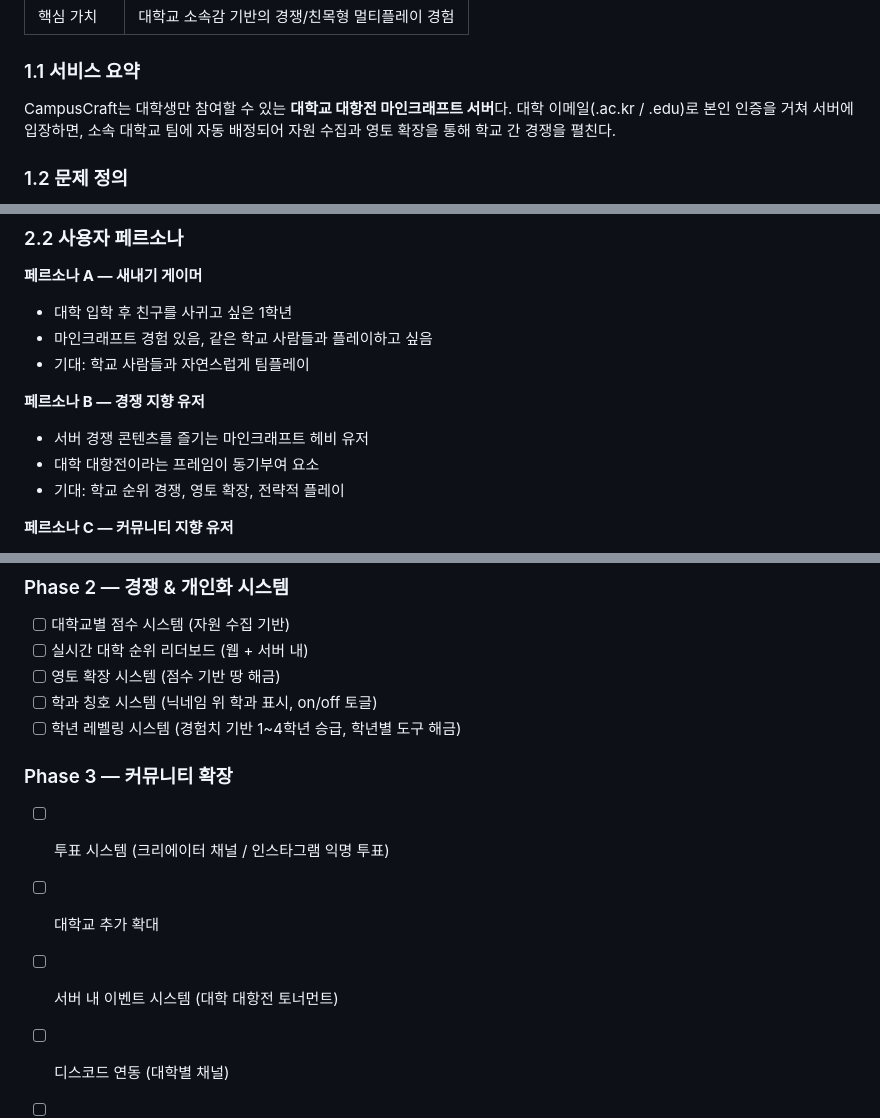
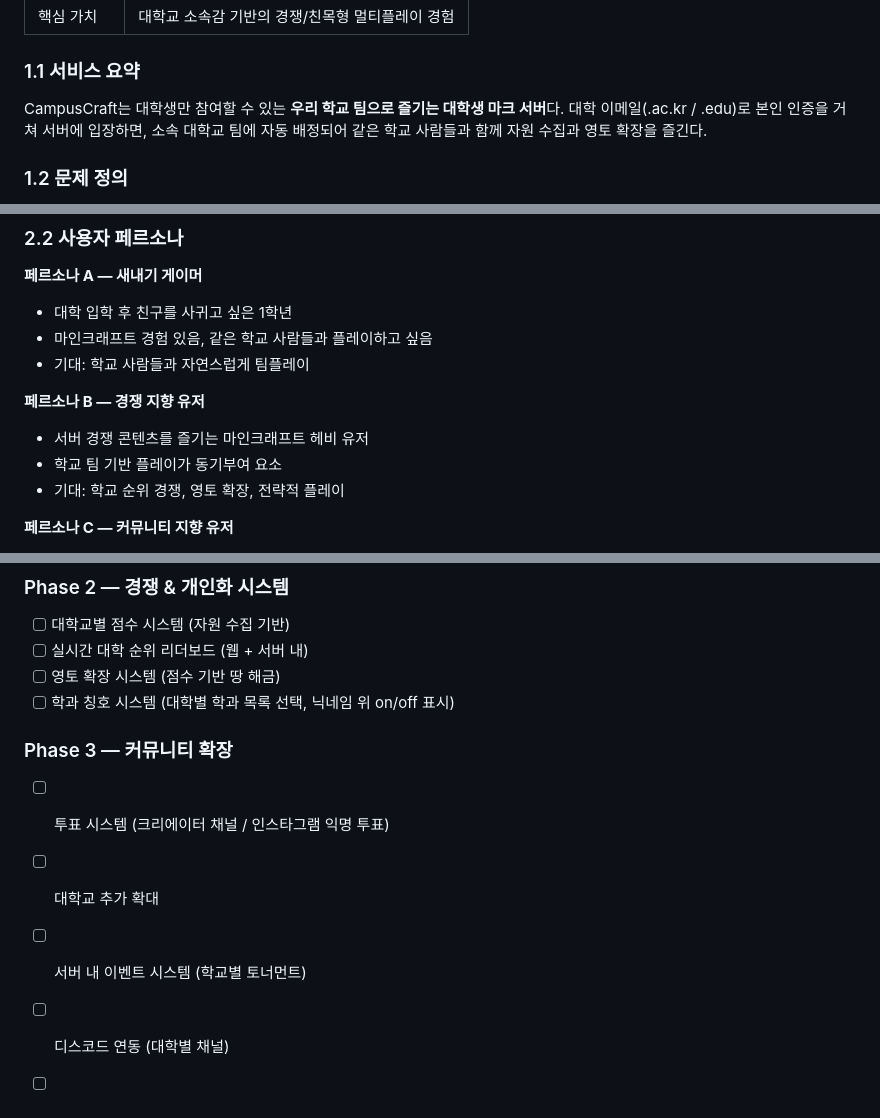
Before and after one commit to flging/CampusCraft, a Markdown page: SERVICE_PLAN.md, 3 parts joined by grey strips. GitHub-like rendering.

```diff
--- a/SERVICE_PLAN.md
+++ b/SERVICE_PLAN.md
@@ -16,7 +16,7 @@
 
 ### 1.1 서비스 요약
 
-CampusCraft는 대학생만 참여할 수 있는 **대학교 대항전 마인크래프트 서버**다. 대학 이메일(.ac.kr / .edu)로 본인 인증을 거쳐 서버에 입장하면, 소속 대학교 팀에 자동 배정되어 자원 수집과 영토 확장을 통해 학교 간 경쟁을 펼친다.
+CampusCraft는 대학생만 참여할 수 있는 **우리 학교 팀으로 즐기는 대학생 마크 서버**다. 대학 이메일(.ac.kr / .edu)로 본인 인증을 거쳐 서버에 입장하면, 소속 대학교 팀에 자동 배정되어 같은 학교 사람들과 함께 자원 수집과 영토 확장을 즐긴다.
 
 ### 1.2 문제 정의
 
@@ -52,7 +52,7 @@ CampusCraft는 대학생만 참여할 수 있는 **대학교 대항전 마인크
 
 **페르소나 B — 경쟁 지향 유저**
 - 서버 경쟁 콘텐츠를 즐기는 마인크래프트 헤비 유저
-- 대학 대항전이라는 프레임이 동기부여 요소
+- 학교 팀 기반 플레이가 동기부여 요소
 - 기대: 학교 순위 경쟁, 영토 확장, 전략적 플레이
 
 **페르소나 C — 커뮤니티 지향 유저**
@@ -316,13 +302,12 @@ CampusCraft는 대학생만 참여할 수 있는 **대학교 대항전 마인크
 - [ ] 대학교별 점수 시스템 (자원 수집 기반)
 - [ ] 실시간 대학 순위 리더보드 (웹 + 서버 내)
 - [ ] 영토 확장 시스템 (점수 기반 땅 해금)
-- [ ] 학과 칭호 시스템 (닉네임 위 학과 표시, on/off 토글)
-- [ ] 학년 레벨링 시스템 (경험치 기반 1~4학년 승급, 학년별 도구 해금)
+- [ ] 학과 칭호 시스템 (대학별 학과 목록 선택, 닉네임 위 on/off 표시)
 
 ### Phase 3 — 커뮤니티 확장
 - [ ] 투표 시스템 (크리에이터 채널 / 인스타그램 익명 투표)
 - [ ] 대학교 추가 확대
-- [ ] 서버 내 이벤트 시스템 (대학 대항전 토너먼트)
+- [ ] 서버 내 이벤트 시스템 (학교별 토너먼트)
 - [ ] 디스코드 연동 (대학별 채널)
 - [ ] 웹 대시보드 (개인/대학 통계)
 
```
Also changed, not shown: other parts of SERVICE_PLAN.md (+14 -28 lines), SERVER_IMPLEMENTATION.md (+33 -40 lines).
